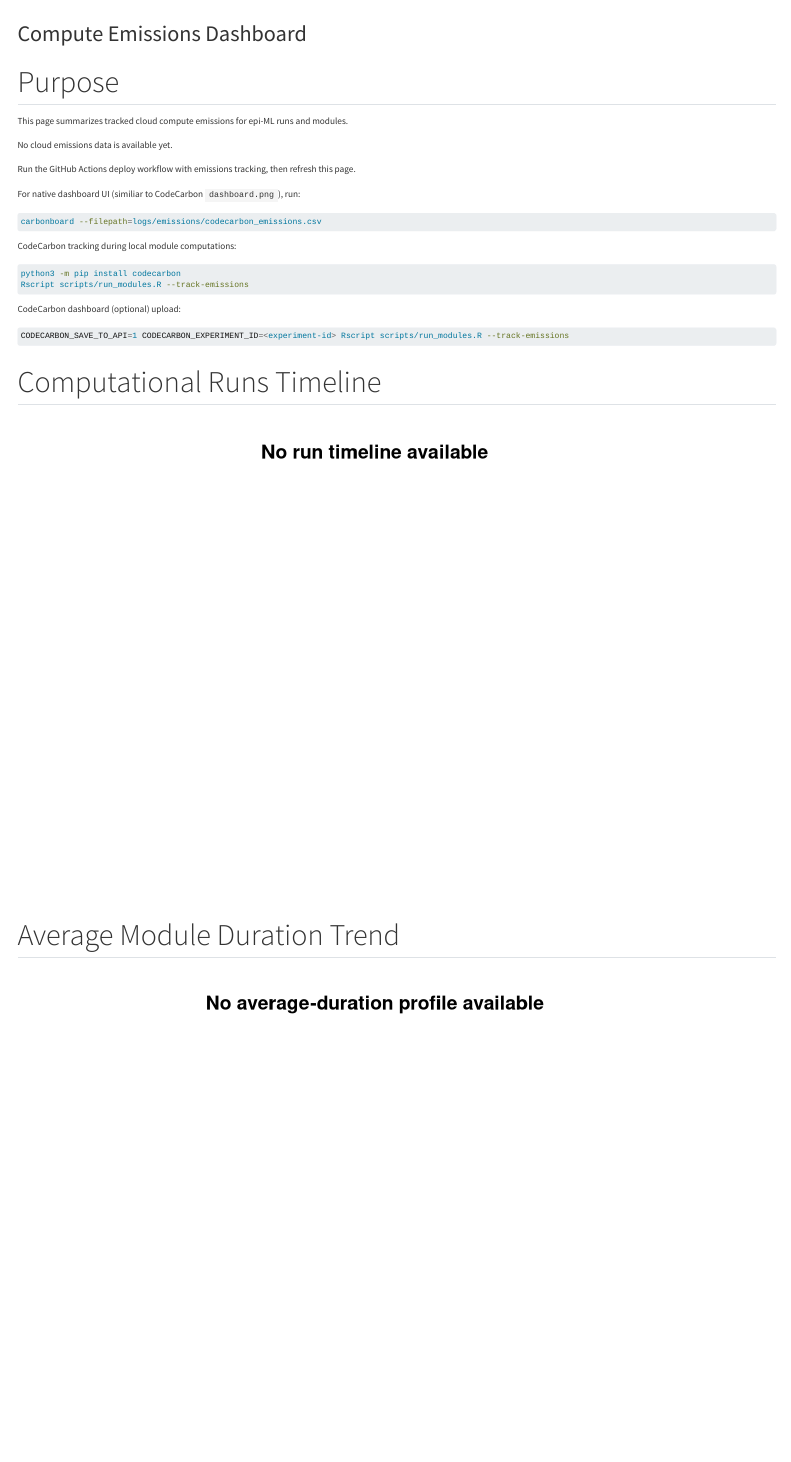
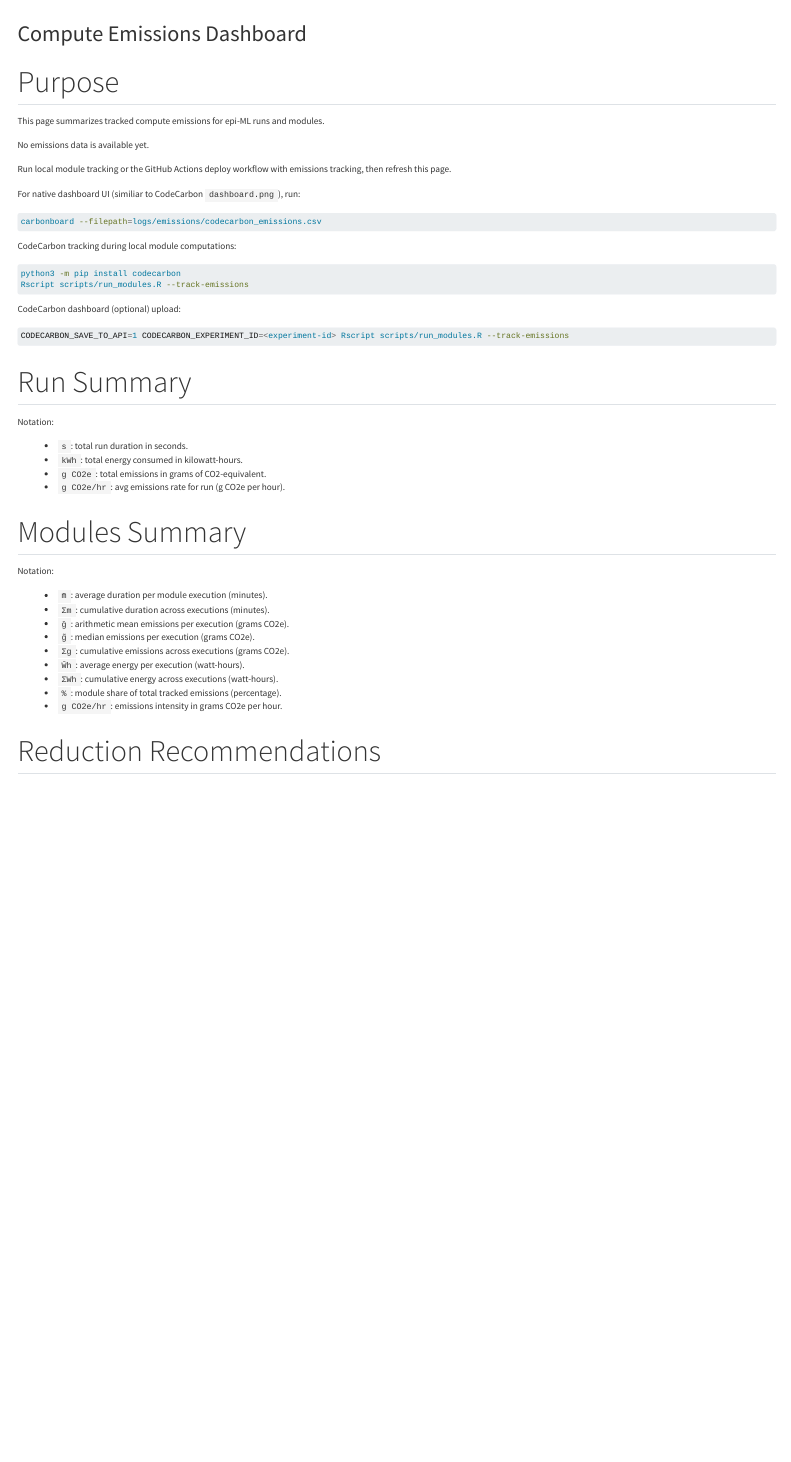
Before and after one commit to ruhelavansh-oss/epi-ML, a Quarto document (emissions-dashboard.qmd): the page in a window 1100 px wide, from its top. Rendered offline with R 4.5, knitr and Pandoc in place of Quarto, with nearby package versions; menus at the side of the page are left out.

Commit message:
Carbon Emission Metrics from Compute-Runs across environments

````diff
--- a/emissions-dashboard.qmd
+++ b/emissions-dashboard.qmd
@@ -5,4 +5,3 @@ freeze: false
 
 ## Purpose
 
-This page summarizes tracked cloud compute emissions for epi-ML runs and modules.
@@ -239,8 +232,8 @@ if (has_data) {
 #| results: asis
 if (!has_data) {
   cat(
-    "No cloud emissions data is available yet.\n\n",
-    "Run the GitHub Actions deploy workflow with emissions tracking, then refresh this page.",
+    "No emissions data is available yet.\n\n",
+    "Run local module tracking or the GitHub Actions deploy workflow with emissions tracking, then refresh this page.",
     sep = ""
   )
 } else {
@@ -281,114 +274,6 @@ CodeCarbon dashboard (optional) upload:
 CODECARBON_SAVE_TO_API=1 CODECARBON_EXPERIMENT_ID=<experiment-id> Rscript scripts/run_modules.R --track-emissions
 ```
 
-## Computational Runs Timeline
-
-```{r}
-#| echo: false
-#| tbl-colwidths: [20,20,14,14,16,16]
-if (has_data) {
-  events_seq <- build_source_sequence(events)
-  if (nrow(events_seq) > 0) {
-    colors <- c(local = "#C0392B", cloud = "#2F6B8A")
-    events_seq$cumulative_emissions_g_source <- ave(
-      events_seq$emissions_kg * 1000,
-      events_seq$run_source,
-      FUN = cumsum
-    )
-    x_max <- max(events_seq$elapsed_minutes_source, na.rm = TRUE)
-    y_max <- max(events_seq$cumulative_emissions_g_source, na.rm = TRUE)
-    upper_x <- if (is.finite(x_max) && x_max > 0) x_max * 1.05 else 1
-    upper_y <- if (is.finite(y_max) && y_max > 0) y_max * 1.05 else 1
-    plot(
-      NA,
-      xlim = c(0, upper_x),
-      ylim = c(0, upper_y),
-      xlab = "Elapsed minutes across runs (sequential within source)",
-      ylab = "Cumulative emissions (g CO2e)",
-      main = "Cumulative emissions timeline"
-    )
-    for (src in c("local", "cloud")) {
-      src_df <- events_seq[events_seq$run_source == src, , drop = FALSE]
-      if (nrow(src_df) == 0) next
-      lines(src_df$elapsed_minutes_source, src_df$cumulative_emissions_g_source, lwd = 2, col = colors[[src]])
-    }
-    available <- c("local", "cloud")[c("local", "cloud") %in% unique(events_seq$run_source)]
-    legend(
-      "topleft",
-      legend = ifelse(available == "local", "Cumulative emissions (local)", "Cumulative emissions (cloud)"),
-      col = unname(colors[available]),
-      lty = 1,
-      lwd = 2,
-      bty = "n"
-    )
-  } else {
-    plot.new()
-    title("No run timeline available")
-  }
-} else {
-  plot.new()
-  title("No run timeline available")
-}
-```
-
-## Average Module Duration Trend
-
-```{r}
-#| echo: false
-if (has_data && nrow(events) > 0) {
-  events_seq <- build_source_sequence(events)
-  if (nrow(events_seq) > 0) {
-    colors <- c(local = "#C0392B", cloud = "#2F6B8A")
-  events_seq$duration_minutes <- events_seq$duration_seconds / 60
-    events_seq$cumulative_avg_duration_minutes <- ave(
-      events_seq$duration_minutes,
-      events_seq$run_source,
-      FUN = function(x) cumsum(x) / seq_along(x)
-    )
-  overall_avg_duration <- mean(events_seq$duration_minutes, na.rm = TRUE)
-  x_max <- max(events_seq$elapsed_minutes_source, na.rm = TRUE)
-  y_max <- max(c(events_seq$cumulative_avg_duration_minutes, overall_avg_duration), na.rm = TRUE)
-  upper_y <- if (is.finite(y_max) && y_max > 0) y_max * 1.10 else 1
-    upper_x <- if (is.finite(x_max) && x_max > 0) x_max * 1.05 else 1
-
-  plot(
-      NA,
-      xlim = c(0, upper_x),
-    ylim = c(0, upper_y),
-      xlab = "Elapsed minutes across runs (sequential within source)",
-    ylab = "Average duration (minutes)",
-    main = "Average module duration"
-  )
-    for (src in c("local", "cloud")) {
-      src_df <- events_seq[events_seq$run_source == src, , drop = FALSE]
-      if (nrow(src_df) == 0) next
-      lines(src_df$elapsed_minutes_source, src_df$cumulative_avg_duration_minutes, lwd = 2, col = colors[[src]])
-    }
-  abline(h = overall_avg_duration, lty = 2, lwd = 2, col = "#9AA6B2")
-    available <- c("local", "cloud")[c("local", "cloud") %in% unique(events_seq$run_source)]
-    labels <- ifelse(
-      available == "local",
-      "Cumulative average duration (local)",
-      "Cumulative average duration (cloud)"
-    )
-  legend(
-    "bottomright",
-      legend = c(labels, "Overall average duration"),
-      col = c(unname(colors[available]), "#9AA6B2"),
-      lty = c(rep(1, length(available)), 2),
-      lwd = c(rep(2, length(available)), 2),
-    bty = "n"
-  )
-  } else {
-    plot.new()
-    title("No average-duration profile available")
-  }
-} else {
-  plot.new()
-  title("No average-duration profile available")
-}
-```
-
 ## Run Summary
 
 ```{r}
````
Also changed, not shown: emissions-dashboard.qmd (58 more changed lines).
